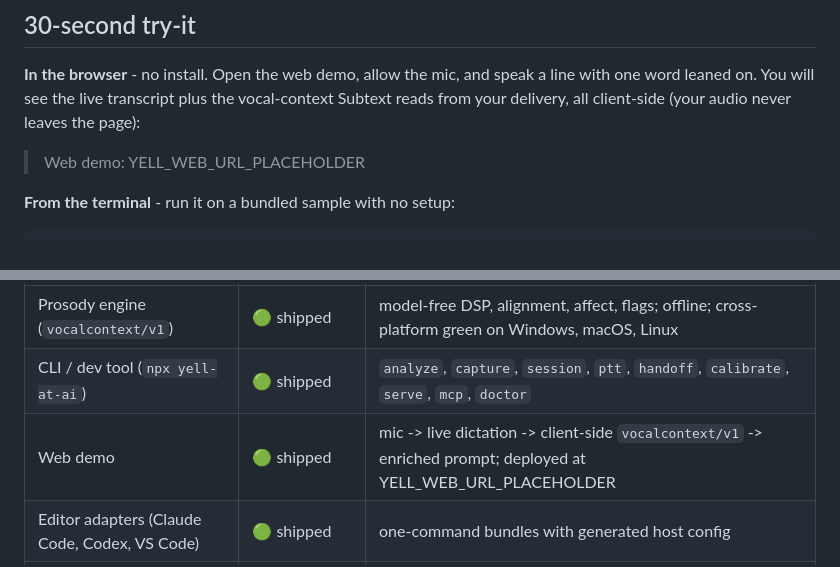
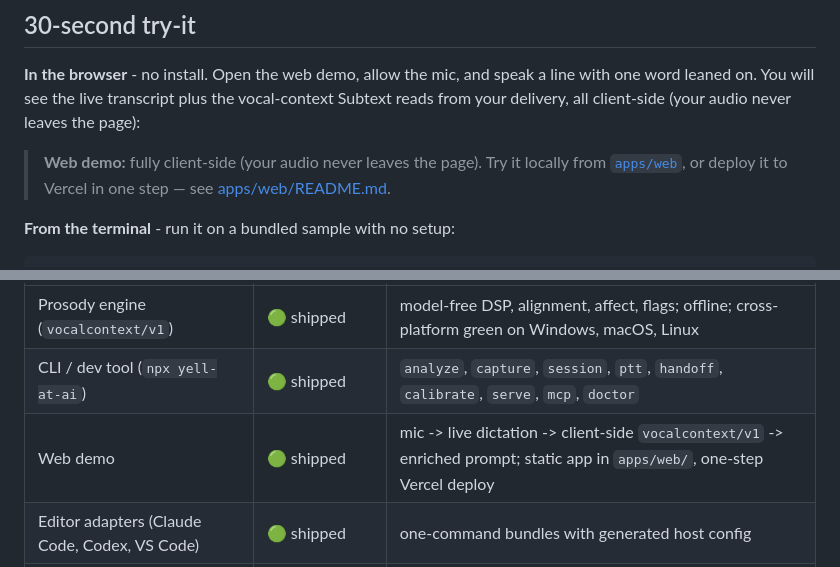
Before and after one commit to Suraj1235/Yell-at-AI, a Markdown page: README.md, 2 parts joined by grey strips. Drawn GitHub-style.

Commit message:
docs: honest web demo pointers (deploy-ready; public URL pending)

```diff
--- a/README.md
+++ b/README.md
@@ -114,7 +114,7 @@ what was written down. Nothing is sent over the network: it is model-free, offli
 leaned on. You will see the live transcript plus the vocal-context Subtext reads from your delivery,
 all client-side (your audio never leaves the page):
 
-> Web demo: YELL_WEB_URL_PLACEHOLDER
+> **Web demo:** fully client-side (your audio never leaves the page). Try it locally from [`apps/web`](apps/web), or deploy it to Vercel in one step — see [apps/web/README.md](apps/web/README.md).
 
 **From the terminal** - run it on a bundled sample with no setup:
 
@@ -165,7 +165,7 @@ An honest cut of what is shipped versus what is a working foundation today.
 | --- | --- | --- |
 | Prosody engine (`vocalcontext/v1`) | 🟢 shipped | model-free DSP, alignment, affect, flags; offline; cross-platform green on Windows, macOS, Linux |
 | CLI / dev tool (`npx yell-at-ai`) | 🟢 shipped | `analyze`, `capture`, `session`, `ptt`, `handoff`, `calibrate`, `serve`, `mcp`, `doctor` |
-| Web demo | 🟢 shipped | mic -> live dictation -> client-side `vocalcontext/v1` -> enriched prompt; deployed at YELL_WEB_URL_PLACEHOLDER |
+| Web demo | 🟢 shipped | mic -> live dictation -> client-side `vocalcontext/v1` -> enriched prompt; static app in `apps/web/`, one-step Vercel deploy |
 | Editor adapters (Claude Code, Codex, VS Code) | 🟢 shipped | one-command bundles with generated host config |
 | HTTP + MCP-style JSON-RPC servers | 🟢 shipped | localhost-bound; `analyze_file` / `analyze_audio` tools |
 | Native Windows push-to-talk app | 🟡 working foundation | Tauri/Rust dev build with global hotkey + node sidecar; signed `.msi` distribution is a documented follow-up |
```
Also changed, not shown: docs/QUICKSTART.md (+4 -2 lines).
